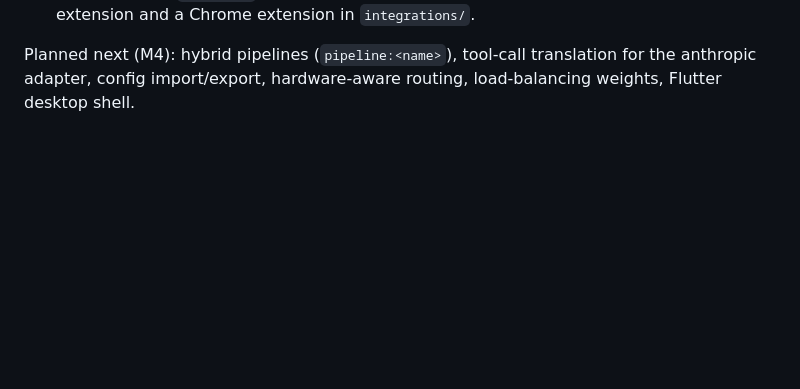
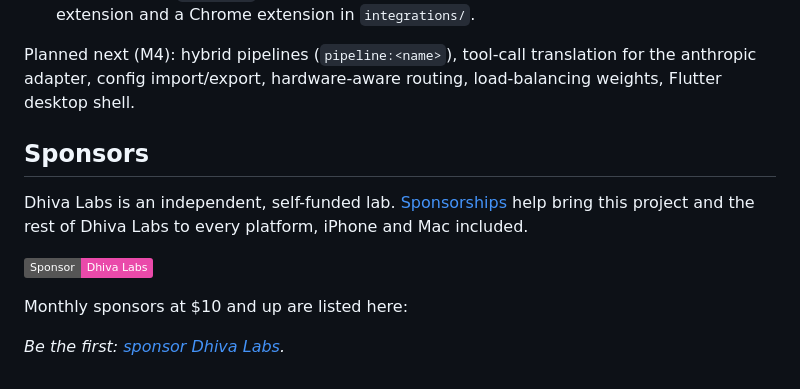
Before and after one commit to Dhiva-Labs/dl_prism, a Markdown page: README.md, the part around the change. Rendered like a GitHub page; badges without logos; blank space fills up the shorter version.

Commit message:
docs: add sponsors section to README [skip ci]

```diff
--- a/README.md
+++ b/README.md
@@ -262,3 +262,15 @@ v0.2.0 — M0–M3 of the plan plus the companion surfaces:
 Planned next (M4): hybrid pipelines (`pipeline:<name>`), tool-call
 translation for the anthropic adapter, config import/export, hardware-aware
 routing, load-balancing weights, Flutter desktop shell.
+
+## Sponsors
+
+Dhiva Labs is an independent, self-funded lab. [Sponsorships](https://github.com/sponsors/Dhiva-Labs) help bring this project and the rest of Dhiva Labs to every platform, iPhone and Mac included.
+
+[![Sponsor Dhiva Labs](https://img.shields.io/badge/Sponsor-Dhiva%20Labs-ea4aaa?logo=githubsponsors&logoColor=white)](https://github.com/sponsors/Dhiva-Labs)
+
+Monthly sponsors at $10 and up are listed here:
+
+<!-- sponsors -->
+*Be the first: [sponsor Dhiva Labs](https://github.com/sponsors/Dhiva-Labs).*
+<!-- sponsors -->
```
